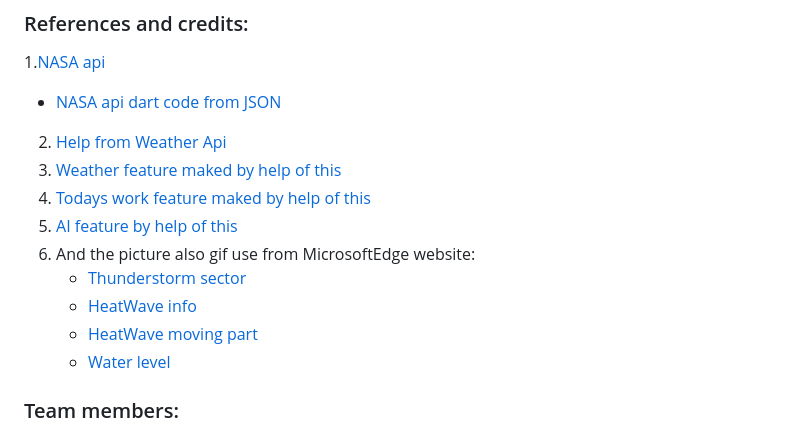
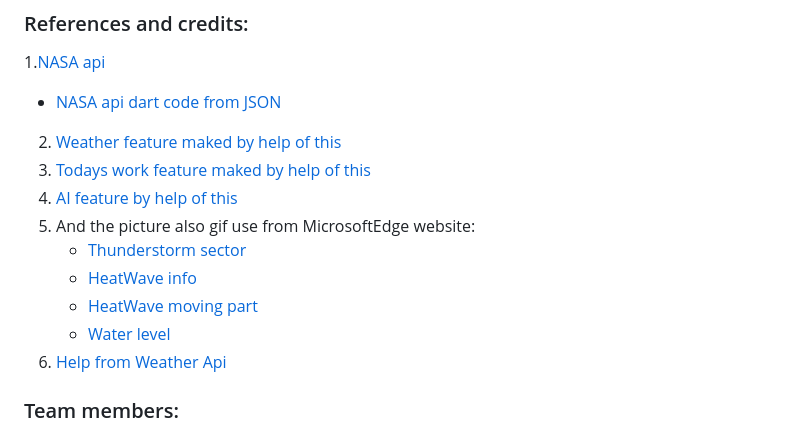
Before and after one commit to Protiva-Bose/Hydro_Sense, a Markdown page: README.md, the part around the change. GitHub-like rendering.

```diff
--- a/README.md
+++ b/README.md
@@ -64,15 +64,15 @@ Protiva Bose
 ### References and credits:
 1.[NASA api](https://ccmc.gsfc.nasa.gov/tools/DONKI/#donki-webservice-calls-api)<br>
 + [NASA api dart code from JSON](https://docs.google.com/document/d/1ebMVhaSdKrU2rEreLipWZTgTUZlZY3EZEjTVRfIMsQM/edit?usp=sharing)<br>
-2. [Help from Weather Api](https://www.weatherapi.com/)<br>
-3. [Weather feature maked by help of this](https://www.youtube.com/watch?v=TdplrsFJzI0)<br>
-4. [Todays work feature maked by help of this](https://www.bing.com/videos/riverview/relatedvideo?q=todo+app+in+flutter+dart&&view=riverview&mmscn=mtsc&mid=0C3120ED9C5F3F14393B0C3120ED9C5F3F14393B&&aps=14&FORM=VMSOVR)<br>
-5. [AI feature by help of this](https://www.bing.com/videos/riverview/relatedvideo?&q=chatgpt+ainapp+in+flutter+dart&&mid=15F510936BB98A9A48D015F510936BB98A9A48D0&&FORM=VRDGAR)<br>
-6. And the picture also gif use from MicrosoftEdge website:
+2. [Weather feature maked by help of this](https://www.youtube.com/watch?v=TdplrsFJzI0)<br>
+3. [Todays work feature maked by help of this](https://www.bing.com/videos/riverview/relatedvideo?q=todo+app+in+flutter+dart&&view=riverview&mmscn=mtsc&mid=0C3120ED9C5F3F14393B0C3120ED9C5F3F14393B&&aps=14&FORM=VMSOVR)<br>
+4. [AI feature by help of this](https://www.bing.com/videos/riverview/relatedvideo?&q=chatgpt+ainapp+in+flutter+dart&&mid=15F510936BB98A9A48D015F510936BB98A9A48D0&&FORM=VRDGAR)<br>
+5. And the picture also gif use from MicrosoftEdge website:
    + [Thunderstorm sector](https://64.media.tumblr.com/47051bcc50979603cdc964f45e88ea73/tumblr_obut4wO11B1rh2n3qo1_540.gif)<br>
    + [HeatWave info](https://www.elementonetech.com/images/ResearchDevelopment/Climatechange.jpg)<br>
    + [HeatWave moving part](https://www.icegif.com/wp-content/uploads/2023/09/icegif-121.gif)<br>
    + [Water level](https://media.giphy.com/media/ZUU9tOUrs1aPC/giphy.gif)<br>
+ 6. [Help from Weather Api](https://www.weatherapi.com/)<br>
 ### Team members:
 1. Mozammel Hossain Tanvir(leader)(Project management + Researcher)<br>
 2. Protiva Bose(App Developer + UI/UX designer)<br>
```
